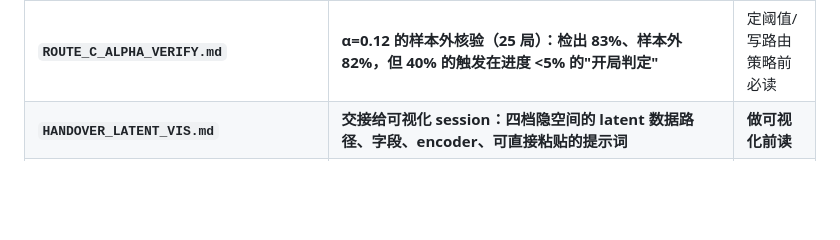
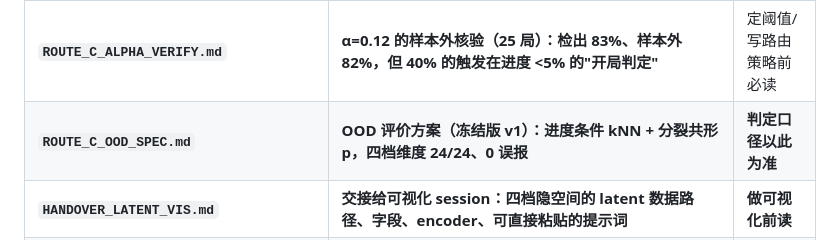
Before and after one commit to StvLi/policy_router_research, a Markdown page: docs/README.md, the part around the change. GitHub-like rendering; blank space fills up the shorter version.

```diff
--- a/docs/README.md
+++ b/docs/README.md
@@ -61,6 +61,7 @@
 | **`PRIOR_RESULTS_20261124.md`** | **前序 900 局实验核对：3 条前提被推翻 + 方案修订清单** | **紧跟本页读，它改了地基** |
 | **`EVAL25_OOD.md`** | **25 条真实评测轨迹上的两级 OOD 判定：冻结门限在任务内饱和（100%/0%/0%），但原始 NLL 与官方得分 Spearman −0.48；含演示留出对照** | **要判断"脱轨检测能否成立"时读** |
 | **`ROUTE_C_ALPHA_VERIFY.md`** | **α=0.12 的样本外核验（25 局）：检出 83%、样本外 82%，但 40% 的触发在进度 <5% 的"开局判定"** | 定阈值/写路由策略前必读 |
+| **`ROUTE_C_OOD_SPEC.md`** | **OOD 评价方案（冻结版 v1）：进度条件 kNN + 分裂共形 p，四档维度 24/24、0 误报** | **判定口径以此为准** |
 | **`HANDOVER_LATENT_VIS.md`** | **交接给可视化 session：四档隐空间的 latent 数据路径、字段、encoder、可直接粘贴的提示词** | **做可视化前读** |
 | **`ROUTE_C_PILOT_REPORT.md`** | **路线 C 预实验报告（可直接给合作者看）：遮挡敏感度、配对检索、"表征有信息≠判据会触发"的结论与局限**；§8.3 配套交互版 `assets/routeC_latent_explorer.html`（VAE 32 维潜变量 + 训练集 PCA） | **对外分享时读** |
 | **`ROUTE_C_VLA_EMBEDDING_VAE.md`** | **路线 C：冻结 VLA 中间表示做 VAE 拒识（用户提出，待 E1 判决）**；含"对象信号近乎为零"的归因实测 | **讨论对象级 OOD 时读** |
```
Also changed, not shown: docs/HANDOVER_LATENT_VIS.md (+6 -3 lines), docs/ROUTE_C_OOD_SPEC.md (added, +193 -0 lines), docs/assets/routeC_latent_explorer_preview.png, 12 other files.
